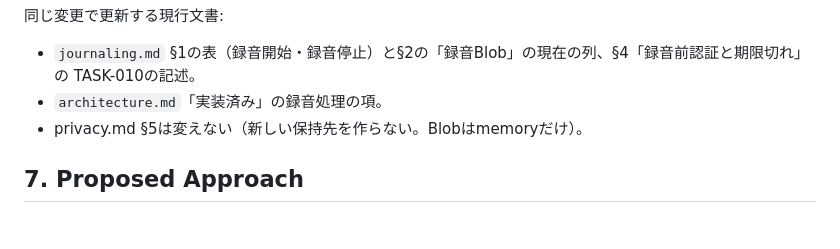
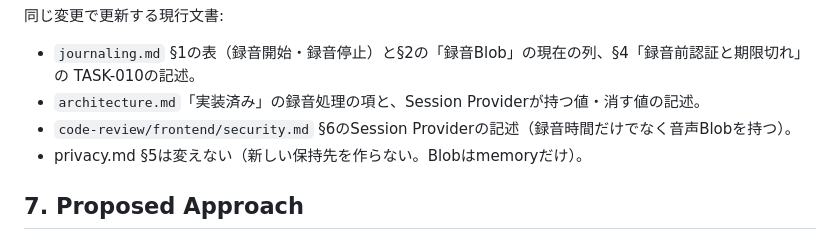
Before and after one commit to FujieMasaki/fod-app, a Markdown page: docs/implementation-plans/2026-10-09-task-010-recording-consent.md, the part around the change. Rendered like a GitHub page.

Commit message:
docs(task-010): security.md §6に、Session Providerが音声Blobも持つことと消える契機を書く
- 1/2でSession Providerが録音時間だけでなく音声Blobを持つようになったが、§6は録音時間だけのままだった
- Planの「同じ変更で更新する現行文書」にも加える

```diff
--- a/docs/implementation-plans/2026-10-09-task-010-recording-consent.md
+++ b/docs/implementation-plans/2026-10-09-task-010-recording-consent.md
@@ -89,7 +89,8 @@
 
 - `journaling.md` §1の表（録音開始・録音停止）と§2の「録音Blob」の現在の列、§4「録音前認証と期限切れ」の
   TASK-010の記述。
-- `architecture.md`「実装済み」の録音処理の項。
+- `architecture.md`「実装済み」の録音処理の項と、Session Providerが持つ値・消す値の記述。
+- `code-review/frontend/security.md` §6のSession Providerの記述（録音時間だけでなく音声Blobを持つ）。
 - privacy.md §5は変えない（新しい保持先を作らない。Blobはmemoryだけ）。
 
 ## 7. Proposed Approach
```
Also changed, not shown: 1 other file.
